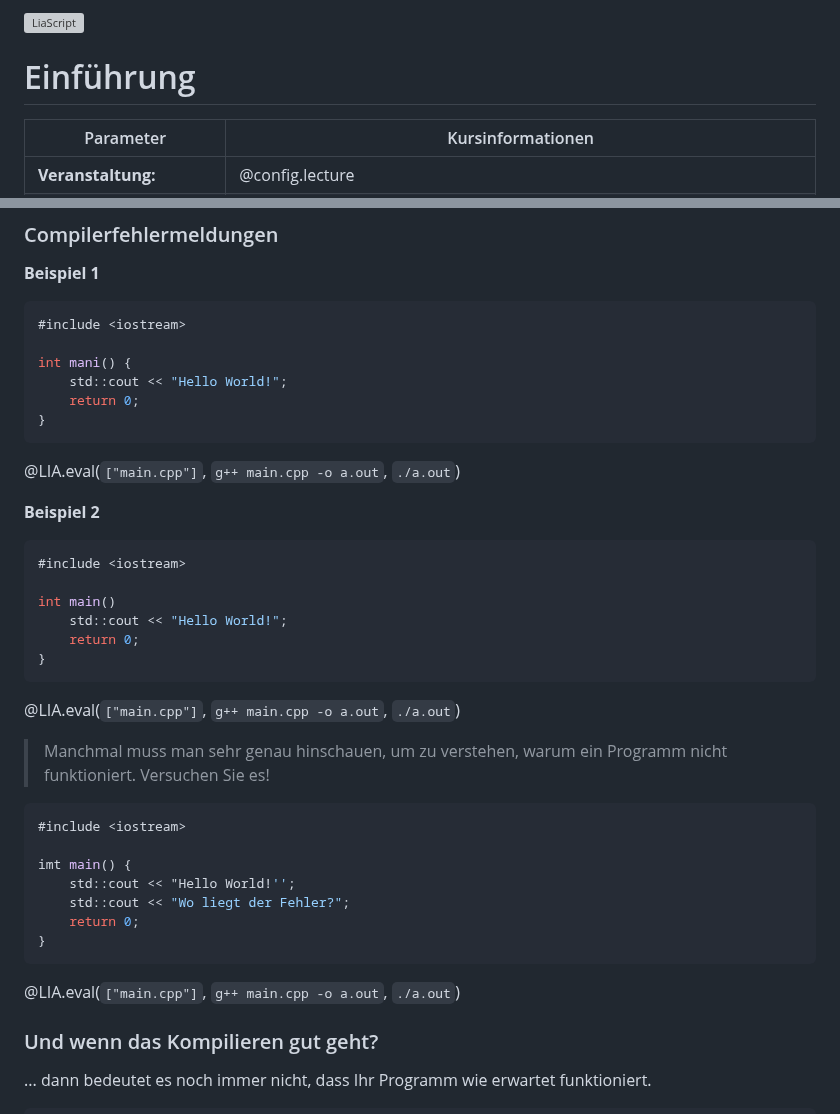
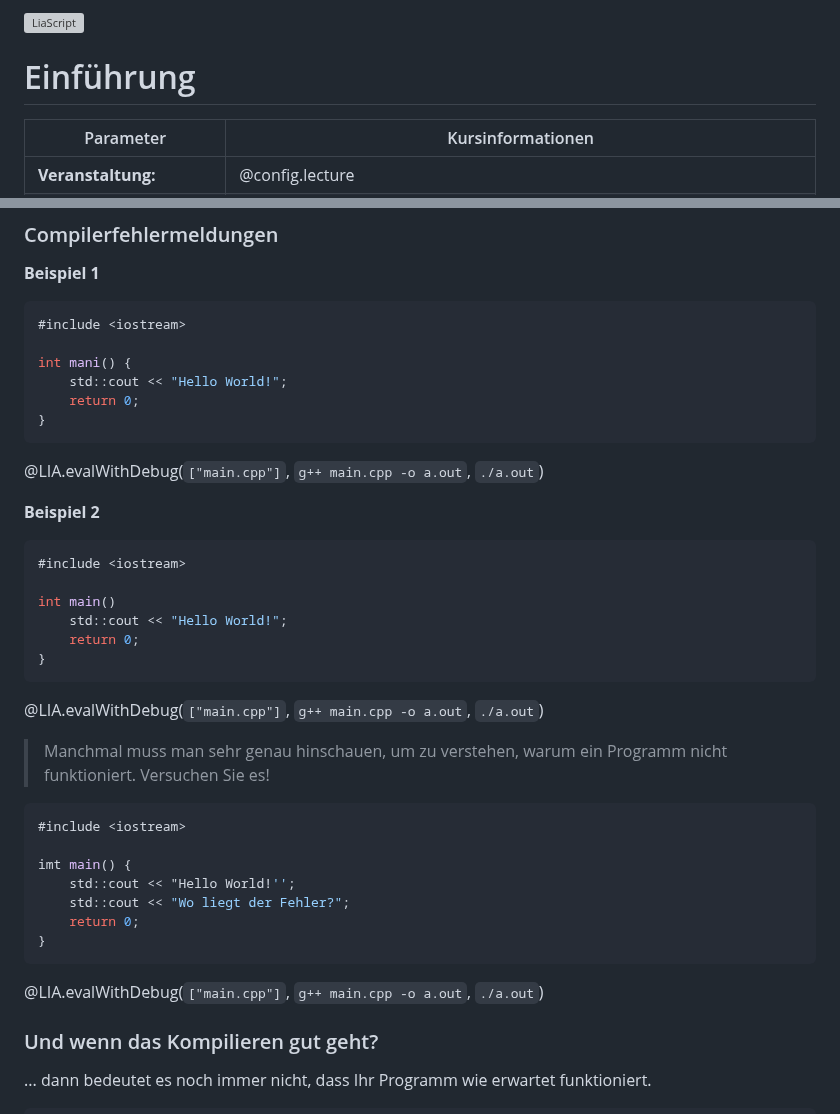
Before and after one commit to TUBAF-IfI-LiaScript/VL_EAVD, a Markdown page: 00_Einfuehrung.md, 2 parts joined by grey strips. Drawn GitHub-style; grey boxes are pictures that could not be loaded.

Commit message:
Improve error messages by calling debug coderunner

````diff
--- a/00_Einfuehrung.md
+++ b/00_Einfuehrung.md
@@ -2,7 +2,7 @@
 
 author:   Sebastian Zug & André Dietrich & Galina Rudolf
 email:    sebastian.zug@informatik.tu-freiberg.de & andre.dietrich@ovgu.de & Galina.Rudolf@informatik.tu-freiberg.de
-version:  1.0.3
+version:  1.0.4
 language: de
 narrator: Deutsch Female
 
@@ -401,7 +401,7 @@ int mani() {
     return 0;
 }
 ```
-@LIA.eval(`["main.cpp"]`, `g++ main.cpp -o a.out`, `./a.out`)
+@LIA.evalWithDebug(`["main.cpp"]`, `g++ main.cpp -o a.out`, `./a.out`)
 
 **Beispiel 2**
 
@@ -413,7 +413,7 @@ int main()
     return 0;
 }
 ```
-@LIA.eval(`["main.cpp"]`, `g++ main.cpp -o a.out`, `./a.out`)
+@LIA.evalWithDebug(`["main.cpp"]`, `g++ main.cpp -o a.out`, `./a.out`)
 
 > Manchmal muss man sehr genau hinschauen, um zu verstehen, warum ein Programm nicht funktioniert. Versuchen Sie es!
 
@@ -426,7 +426,7 @@ imt main() {
 	return 0;
 }
 ```
-@LIA.eval(`["main.cpp"]`, `g++ main.cpp -o a.out`, `./a.out`)
+@LIA.evalWithDebug(`["main.cpp"]`, `g++ main.cpp -o a.out`, `./a.out`)
 
 
 ### Und wenn das Kompilieren gut geht?
````
